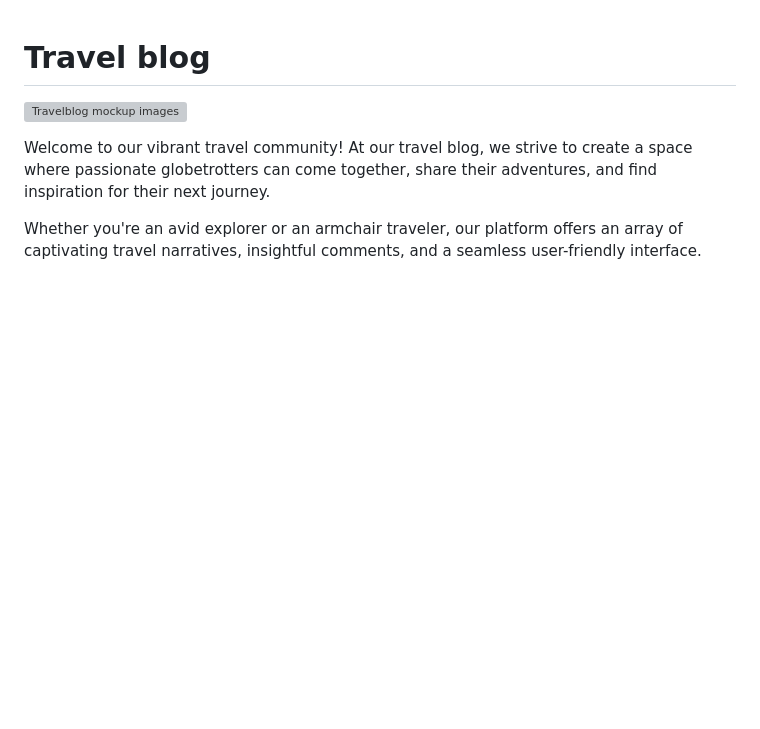
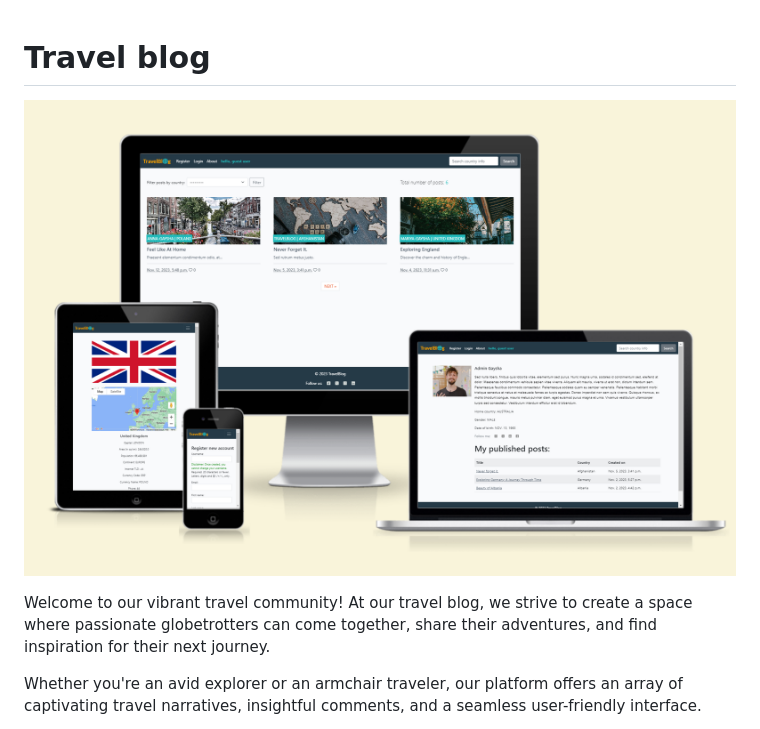
Before and after one commit to gennadiy-gaysha/portfolio_project_4, a Markdown page: README.md, the part around the change. GitHub-like rendering; pictures changed too: assets/readme_files/mockup_image.png (added); blank space fills up the shorter version; grey boxes are pictures that could not be loaded.

Commit message:
docs: add main mockup_image.png to readme.md

```diff
--- a/README.md
+++ b/README.md
@@ -1,6 +1,6 @@
 # Travel blog
 
-![Travelblog mockup images](assets/readme_files/mockup_image.jpg)
+![Travelblog mockup images](assets/readme_files/mockup_image.png)
 
 Welcome to our vibrant travel community! At our travel blog, we strive to create
 a
```
